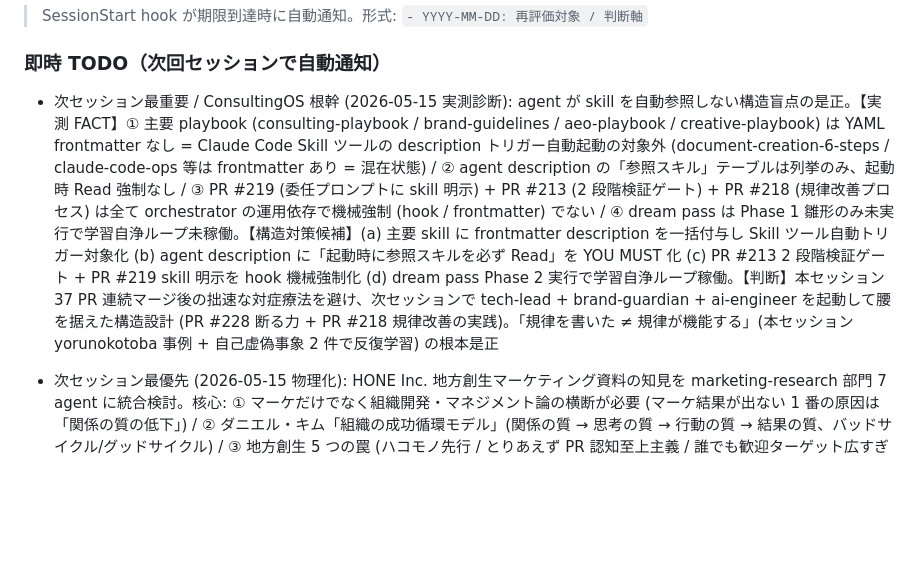
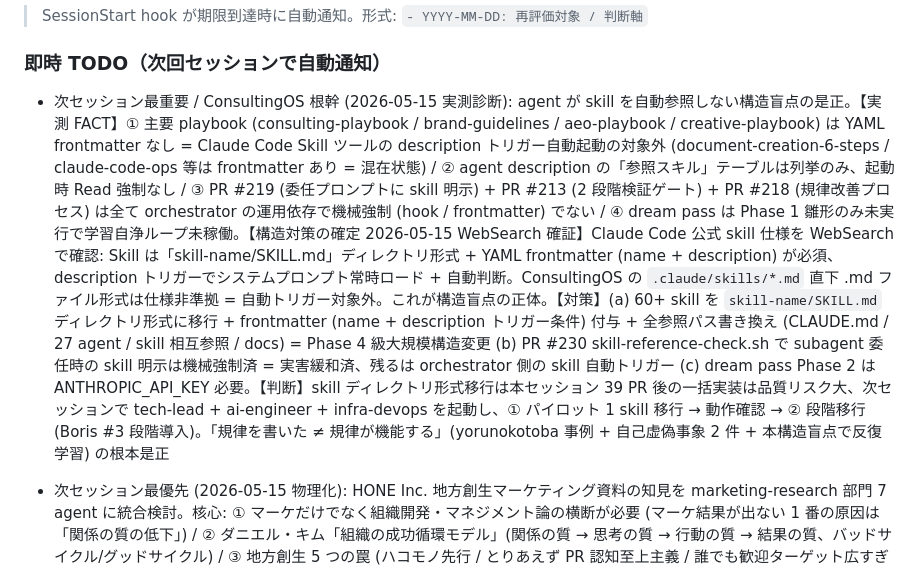
Before and after one commit to nbyk115/consulting-os, a Markdown page: evolution-log.md, the part around the change. Drawn GitHub-style; blank space fills up the shorter version.

Commit message:
chore: skill 構造盲点の対策を WebSearch 確証で確定 (PR #231)
WebSearch で Claude Code skill 仕様を確認、構造盲点の正体を確定。ConsultingOS の直下 .md ファイル形式は仕様非準拠で自動トリガー対象外、対策は skill-name/SKILL.md ディレクトリ形式移行 (Phase 4 級)。次セッションで段階移行。PR #230 で subagent 側は機械強制済。

```diff
--- a/evolution-log.md
+++ b/evolution-log.md
@@ -11,7 +11,7 @@
 
 ### 即時 TODO（次回セッションで自動通知）
 
-- 次セッション最重要 / ConsultingOS 根幹 (2026-05-15 実測診断): agent が skill を自動参照しない構造盲点の是正。【実測 FACT】① 主要 playbook (consulting-playbook / brand-guidelines / aeo-playbook / creative-playbook) は YAML frontmatter なし = Claude Code Skill ツールの description トリガー自動起動の対象外 (document-creation-6-steps / claude-code-ops 等は frontmatter あり = 混在状態) / ② agent description の「参照スキル」テーブルは列挙のみ、起動時 Read 強制なし / ③ PR #219 (委任プロンプトに skill 明示) + PR #213 (2 段階検証ゲート) + PR #218 (規律改善プロセス) は全て orchestrator の運用依存で機械強制 (hook / frontmatter) でない / ④ dream pass は Phase 1 雛形のみ未実行で学習自浄ループ未稼働。【構造対策候補】(a) 主要 skill に frontmatter description を一括付与し Skill ツール自動トリガー対象化 (b) agent description に「起動時に参照スキルを必ず Read」を YOU MUST 化 (c) PR #213 2 段階検証ゲート + PR #219 skill 明示を hook 機械強制化 (d) dream pass Phase 2 実行で学習自浄ループ稼働。【判断】本セッション 37 PR 連続マージ後の拙速な対症療法を避け、次セッションで tech-lead + brand-guardian + ai-engineer を起動して腰を据えた構造設計 (PR #228 断る力 + PR #218 規律改善の実践)。「規律を書いた ≠ 規律が機能する」(本セッション yorunokotoba 事例 + 自己虚偽事象 2 件で反復学習) の根本是正
+- 次セッション最重要 / ConsultingOS 根幹 (2026-05-15 実測診断): agent が skill を自動参照しない構造盲点の是正。【実測 FACT】① 主要 playbook (consulting-playbook / brand-guidelines / aeo-playbook / creative-playbook) は YAML frontmatter なし = Claude Code Skill ツールの description トリガー自動起動の対象外 (document-creation-6-steps / claude-code-ops 等は frontmatter あり = 混在状態) / ② agent description の「参照スキル」テーブルは列挙のみ、起動時 Read 強制なし / ③ PR #219 (委任プロンプトに skill 明示) + PR #213 (2 段階検証ゲート) + PR #218 (規律改善プロセス) は全て orchestrator の運用依存で機械強制 (hook / frontmatter) でない / ④ dream pass は Phase 1 雛形のみ未実行で学習自浄ループ未稼働。【構造対策の確定 2026-05-15 WebSearch 確証】Claude Code 公式 skill 仕様を WebSearch で確認: Skill は「skill-name/SKILL.md」ディレクトリ形式 + YAML frontmatter (name + description) が必須、description トリガーでシステムプロンプト常時ロード + 自動判断。ConsultingOS の `.claude/skills/*.md` 直下 .md ファイル形式は仕様非準拠 = 自動トリガー対象外。これが構造盲点の正体。【対策】(a) 60+ skill を `skill-name/SKILL.md` ディレクトリ形式に移行 + frontmatter (name + description トリガー条件) 付与 + 全参照パス書き換え (CLAUDE.md / 27 agent / skill 相互参照 / docs) = Phase 4 級大規模構造変更 (b) PR #230 skill-reference-check.sh で subagent 委任時の skill 明示は機械強制済 = 実害緩和済、残るは orchestrator 側の skill 自動トリガー (c) dream pass Phase 2 は ANTHROPIC_API_KEY 必要。【判断】skill ディレクトリ形式移行は本セッション 39 PR 後の一括実装は品質リスク大、次セッションで tech-lead + ai-engineer + infra-devops を起動し、① パイロット 1 skill 移行 → 動作確認 → ② 段階移行 (Boris #3 段階導入)。「規律を書いた ≠ 規律が機能する」(yorunokotoba 事例 + 自己虚偽事象 2 件 + 本構造盲点で反復学習) の根本是正
 - 次セッション最優先 (2026-05-15 物理化): HONE Inc. 地方創生マーケティング資料の知見を marketing-research 部門 7 agent に統合検討。核心: ① マーケだけでなく組織開発・マネジメント論の横断が必要 (マーケ結果が出ない 1 番の原因は「関係の質の低下」) / ② ダニエル・キム「組織の成功循環モデル」(関係の質 → 思考の質 → 行動の質 → 結果の質、バッドサイクル/グッドサイクル) / ③ 地方創生 5 つの罠 (ハコモノ先行 / とりあえず PR 認知至上主義 / 誰でも歓迎ターゲット広すぎ / スケール効率至上主義 / 机上の空論) と各回避策 (関係の質構築 / メンタル・フィジカルアベイラビリティ / CEP 設計 / 好意度 Preference 局地戦 / 一次情報で実行アップデート)。出典: HONE Inc. 資料 (2026-05-15 ユーザー提示画像、INFERENCE)。統合先候補: marketing-research-playbook.md or marketing-director agent。本セッション PR #193 システム思考 §12 (Senge 5 アーキタイプ) + PR #205 労働ポートフォリオと接続 (ダニエル・キム成功循環 = システム思考の組織版)。marketing-director + 組織開発観点で腰を据えて統合、拙速な 1 PR は回避 (本セッション 36 PR 連続マージ後の自己目的化を断った判断、PR #218 規律改善 + PR #226 断る力の実践)
 - 2026-06-04: PR AX `workload-allocation-management` skill + `workload-tracking.sh` hook の形骸化検知（4 週間後）。Goodhart 法則対策（複数軸 + 定性レビュー + 反指標）が運用されているか / 単一指標化していないか / 教育実習が「やった」だけになっていないかを確認。形骸化検知時は Boris #3 ruthlessly edit で削除 / 統合 / 改修判断
 - 2026-05-03: 統合済 7 ブランチを GitHub UI から削除（feature/anthropic-boris-knowledge-integration / biz-expansion-knowledge / external-resources-references / implement-statusline-routing-gate-thinking / discipline-physical-block / os-visualization-mermaid / sdk-phase1-pr-review）。URL: https://github.com/nbyk115/consulting-os/branches
```
